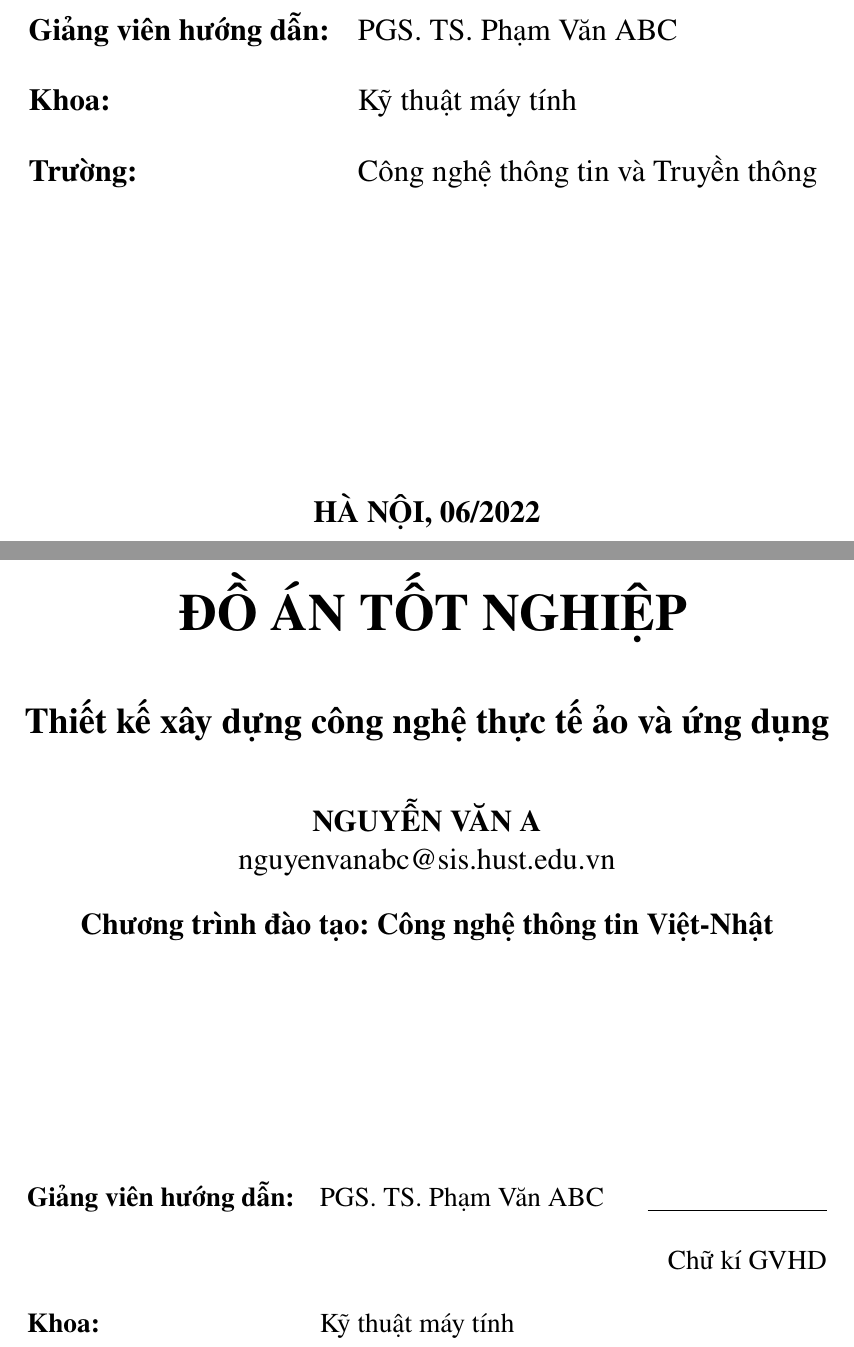
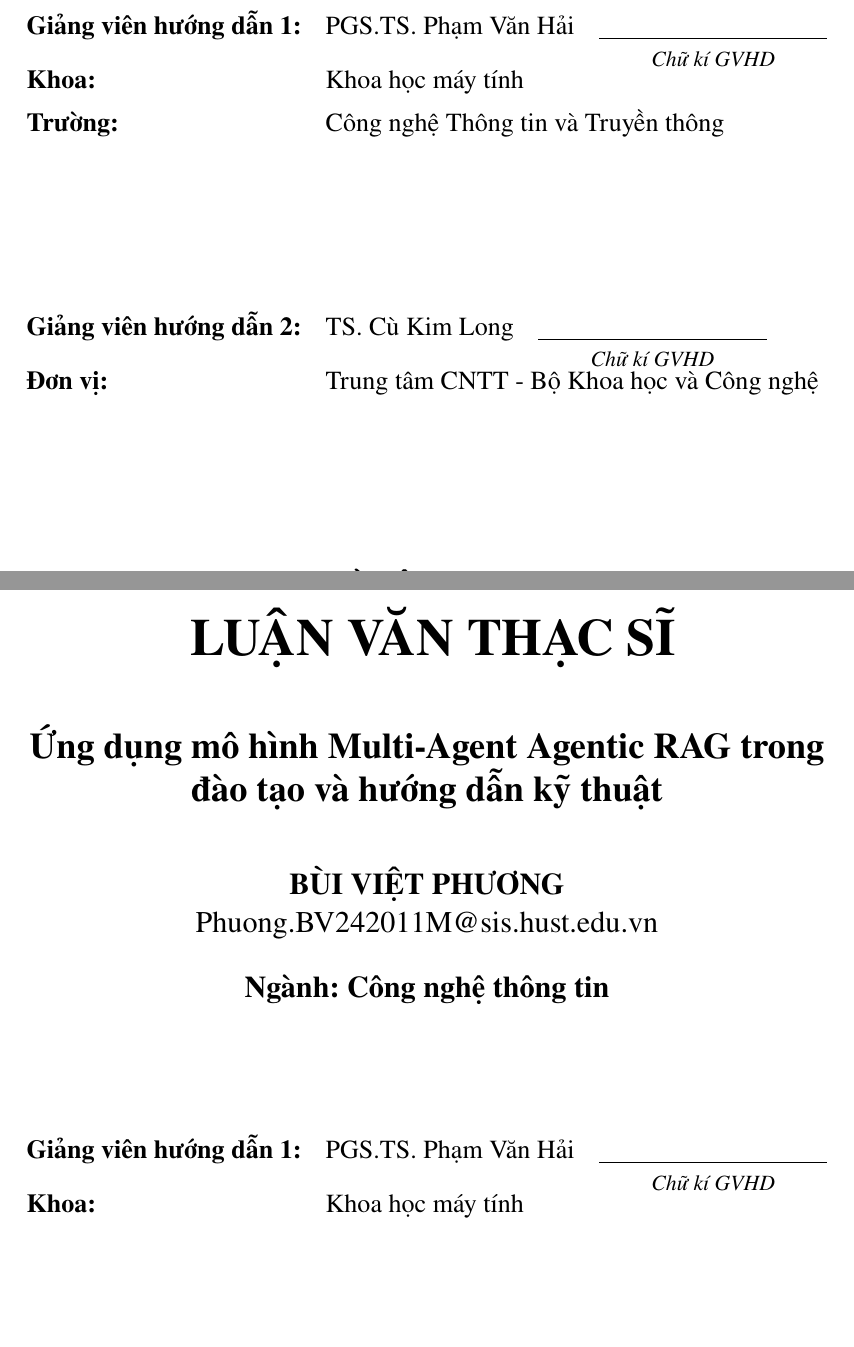
Before and after one commit to phuongbv00/alignmentgraph-isd, a LaTeX thesis (thesis/LuanVan.tex, which reads thesis/Bia.tex): two parts of pages 1 and 2 of 32 before the commit and two parts of pages 1 and 2 of 31 after it, joined at a grey line, cut so that both start at the same text, the shorter picture padded with empty space. Compiled offline with pdfLaTeX; a LaTeX package or settings file that is missing is left out.

Commit message:
update cover page

```diff
--- a/thesis/Bia.tex
+++ b/thesis/Bia.tex
@@ -12,32 +12,45 @@
 
 {\textbf{\large{ĐẠI HỌC BÁCH KHOA HÀ NỘI}}}\\[4cm]
 
-{\textbf{\huge{ ĐỒ ÁN TỐT NGHIỆP}}}\\[1cm]
-{\textbf{\Large{Thiết kế xây dựng công nghệ thực tế ảo và ứng dụng}}\\[1cm]
+{\textbf{\huge{ LUẬN VĂN THẠC SĨ}}}\\[1cm]
+{\textbf{\Large{Ứng dụng mô hình Multi-Agent Agentic RAG trong đào tạo và hướng dẫn kỹ thuật}}\\[1cm]
 
-{\textbf{\large{NGUYỄN VĂN A}}}\\
-{\large{nguyenvanabc@sis.hust.edu.vn}}\\[0.5cm]
+{\textbf{\large{BÙI VIỆT PHƯƠNG}}}\\
+{\large{Phuong.BV242011M@sis.hust.edu.vn}}\\[0.5cm]
 
-{\textbf{\large{Chương trình đào tạo: Công nghệ thông tin Việt-Nhật
-}}}\\
-%{\textbf{\large{Chuyên ngành Hệ thống thông tin}}}\\
+{\textbf{\large{Ngành: Công nghệ thông tin }}}\\
 
-\vspace{4cm}
+\vspace{2cm}
 % Please add the following required packages to your document preamble:
 % \usepackage{graphicx}
 \begin{table}[H]
 \centering
 \resizebox{\textwidth}{!}{%
 \begin{tabular}{ll}
- \multicolumn{1}{c}{\textbf{Giảng viên hướng dẫn:}} & PGS. TS. Phạm Văn ABC \hspace{0.5cm}
-  \\[0.5cm]
- \multicolumn{1}{l}{\textbf{Khoa:}} & Kỹ thuật máy tính \hspace{0.5cm} \\ [0.5cm]
- \multicolumn{1}{l}{\textbf{Trường:}} & Công nghệ thông tin và Truyền thông \hspace{0.5cm} \\ [4.5cm]
-% \underline{\hspace{3cm}}  \\[0.5cm]
-%   & \multicolumn{1}{r}{Chữ kí GVHD}     \\[0.5cm]
-% \textbf{Khoa:} & Kỹ thuật máy tính                 \\[0.5cm]
-% \textbf{Trường:} & Công nghệ Thông tin và Truyền thông \\[5cm]
-\multicolumn{2}{c}{\textbf{HÀ NỘI, 06/2022}}
+% \multicolumn{1}{c}{\textbf{Giảng viên hướng dẫn:}} & PGS TS. Huỳnh Thị Thanh Bình \hspace{0.5cm} \underline{\hspace{3cm}}
+%   & \multicolumn{1}{r}{Chữ kí GVHD}     \\[0.2cm]
+
+
+\multicolumn{1}{c}{\textbf{Giảng viên hướng dẫn 1:}} &
+\begin{tabular}[t]{@{}l@{}} %
+    PGS.TS. Phạm Văn Hải \hspace{0.2cm} \parbox[t]{4cm}
+    {\centering \underline{\hspace{4cm}} \\ \textit{\footnotesize Chữ kí GVHD}}
+\end{tabular} \\[0.2cm]
+
+\textbf{Khoa:}                                   & Khoa học máy tính \\[0.2cm]
+\textbf{Trường:} & Công nghệ Thông tin và Truyền thông \\[3cm]
+
+\multicolumn{1}{c}{\textbf{Giảng viên hướng dẫn 2:}} &
+\begin{tabular}[t]{@{}l@{}} %
+    TS. Cù Kim Long \hspace{0.2cm} \parbox[t]{4cm}
+    {\centering \underline{\hspace{4cm}} \\ \textit{\footnotesize Chữ kí GVHD}}
+
+\end{tabular} \\[0.2cm]
+
+\textbf{Đơn vị:}                                     & Trung tâm CNTT - Bộ Khoa học và Công nghệ \\[3cm]
+
+\multicolumn{2}{c}{\textbf{HÀ NỘI, 12/2026}}
+
 \end{tabular}%
 }
 \end{table}}
```
Also changed, not shown: thesis/Chuong/0_3_Tom_tat_noi_dung.tex (+2 -2 lines), thesis/LuanVan.tex (+4 -4 lines).
